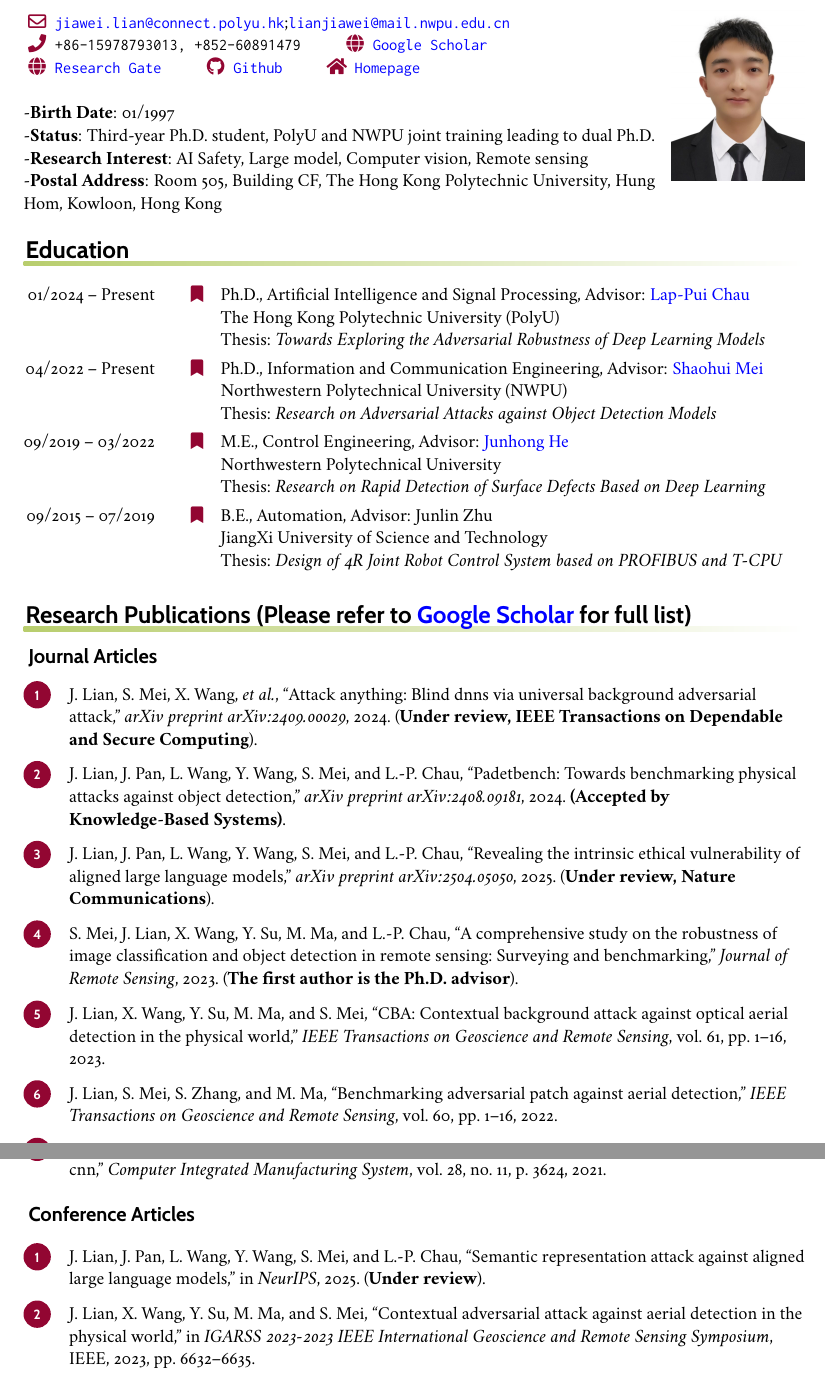
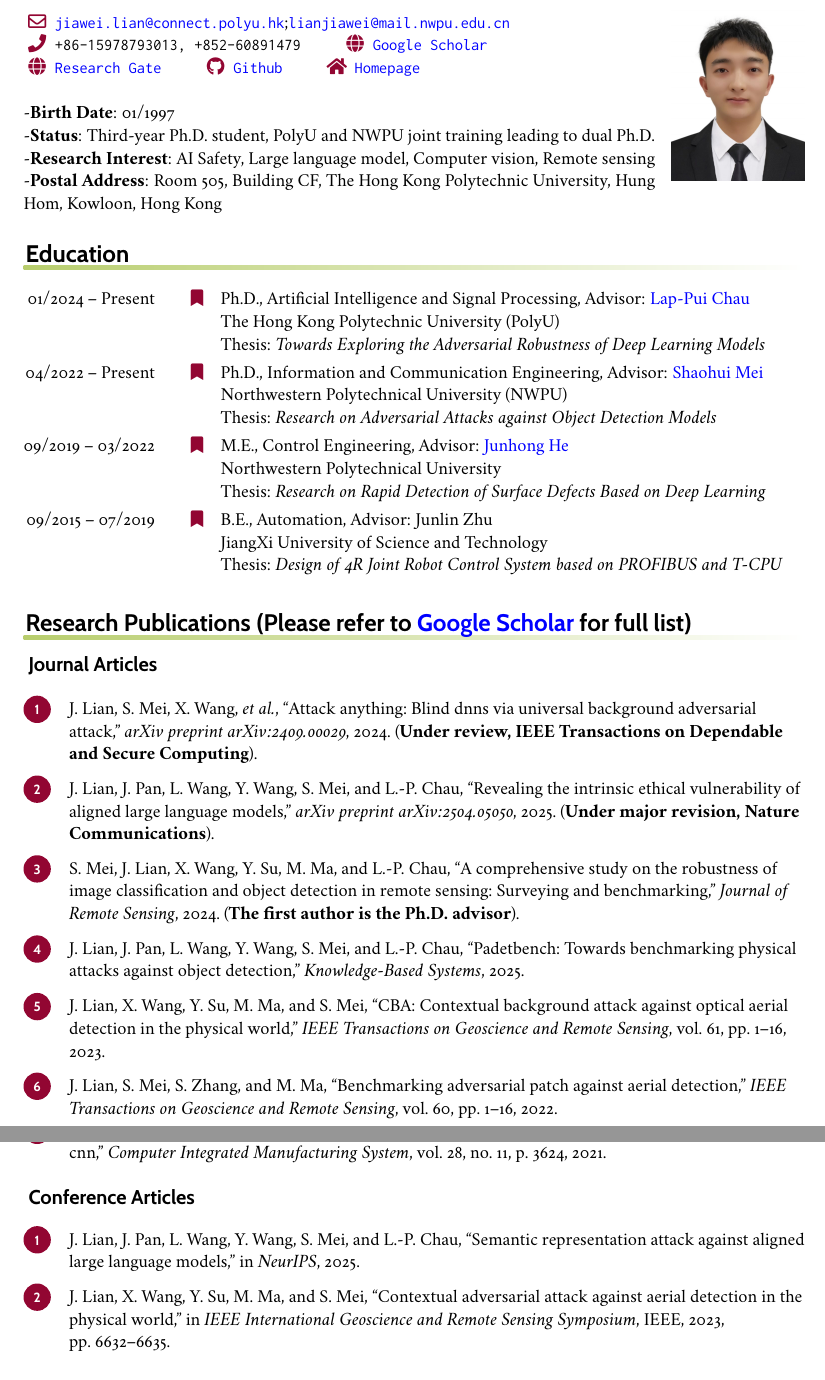
Before and after one commit to JiaweiLian/curriculum_vitae, a LaTeX CV (cv.tex, which reads own-bib.bib): two parts of pages 1 and 2 of 2, joined at a grey line, cut so that both start at the same text. The pictures show the PDF file cv.pdf that the author committed with the source.

Commit message:
update publications

```diff
--- a/cv.tex
+++ b/cv.tex
@@ -91,7 +91,7 @@
   \\
   -\textbf{Birth Date}: 01/1997\newline
   -\textbf{Status}: Third-year Ph.D. student, PolyU and NWPU joint training leading to dual Ph.D.\newline
-  -\textbf{Research Interest}: AI Safety, Large model, Computer vision, Remote sensing\newline
+  -\textbf{Research Interest}: AI Safety, Large language model, Computer vision, Remote sensing\newline
   -\textbf{Postal Address}: Room 505, Building CF, The Hong Kong Polytechnic University, Hung Hom, Kowloon, Hong Kong
   }
 
--- a/own-bib.bib
+++ b/own-bib.bib
@@ -2,14 +2,14 @@
   title={Revealing the Intrinsic Ethical Vulnerability of Aligned Large Language Models},
   author={Lian, Jiawei and Pan, Jianhong and Wang, Lefan and Wang, Yi and Mei, Shaohui and Chau, Lap-Pui},
   journal={arXiv preprint arXiv:2504.05050},
-  year={2025. (\textbf{Under review, Nature Communications})}
+  year={2025. (\textbf{Under major revision, Nature Communications})}
 }
 
 @INPROCEEDINGS{lian2025semantic,
   title={Semantic Representation Attack against Aligned Large Language Models},
   author={Lian, Jiawei and Pan, Jianhong and Wang, Lefan and Wang, Yi and Mei, Shaohui and Chau, Lap-Pui},
   booktitle={NeurIPS},
-  year={2025. (\textbf{Under review})}
+  year={2025.}
 }
 
 @article{lian2024attack,
@@ -54,7 +54,7 @@
   title={A Comprehensive Study on the Robustness of Image Classification and Object Detection in Remote Sensing: Surveying and Benchmarking},
   author={Mei, Shaohui and Lian, Jiawei and Wang, Xiaofei and Su, Yuru and Ma, Mingyang and Chau, Lap-Pui},
   journal={Journal of Remote Sensing},
-  year={2023. (\textbf{The first author is the Ph.D. advisor})}
+  year={2024. (\textbf{The first author is the Ph.D. advisor})}
 }
 
 @article{jiawei2022rapid,
@@ -70,7 +70,7 @@
 @INPROCEEDINGS{lian2023contextual,
   title={Contextual adversarial attack against aerial detection in the physical world},
   author={Lian, Jiawei and Wang, Xiaofei and Su, Yuru and Ma, Mingyang and Mei, Shaohui},
-  booktitle={IGARSS 2023-2023 IEEE International Geoscience and Remote Sensing Symposium},
+  booktitle={IEEE International Geoscience and Remote Sensing Symposium},
   pages={6632--6635},
   year={2023},
   organization={IEEE}
@@ -79,7 +79,7 @@
 @article{lian2024padetbench,
   title={PADetBench: Towards Benchmarking Physical Attacks against Object Detection},
   author={Lian, Jiawei and Pan, Jianhong and Wang, Lefan and Wang, Yi and Mei, Shaohui and Chau, Lap-Pui},
-  journal={arXiv preprint arXiv:2408.09181},
+  journal={Knowledge-Based Systems},
   address = {},
-  year={2024. \textbf{(Accepted by Knowledge-Based Systems)}}
+  year={2025.}
 }
```
Also changed, not shown: cv.bbl, cv.pdf, own-bib.bib (2 more changed lines), 5 other files.
